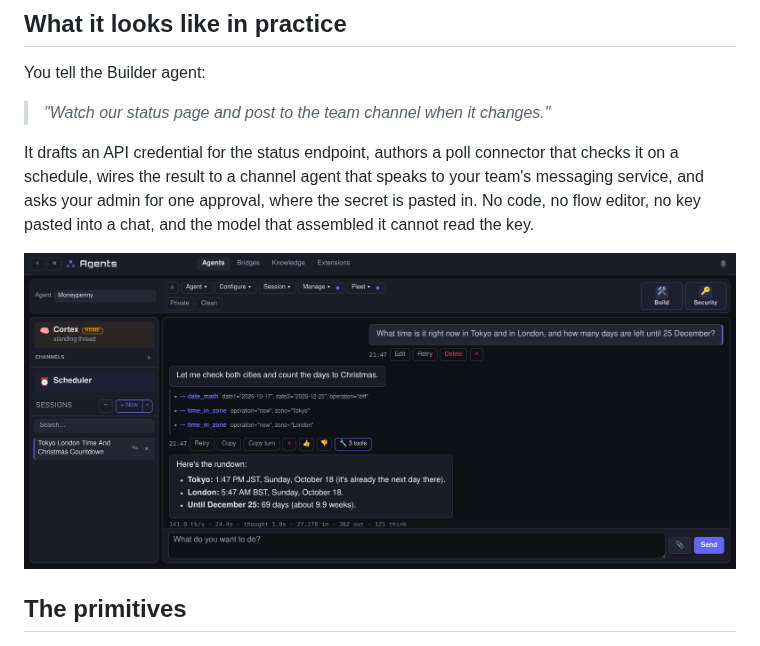
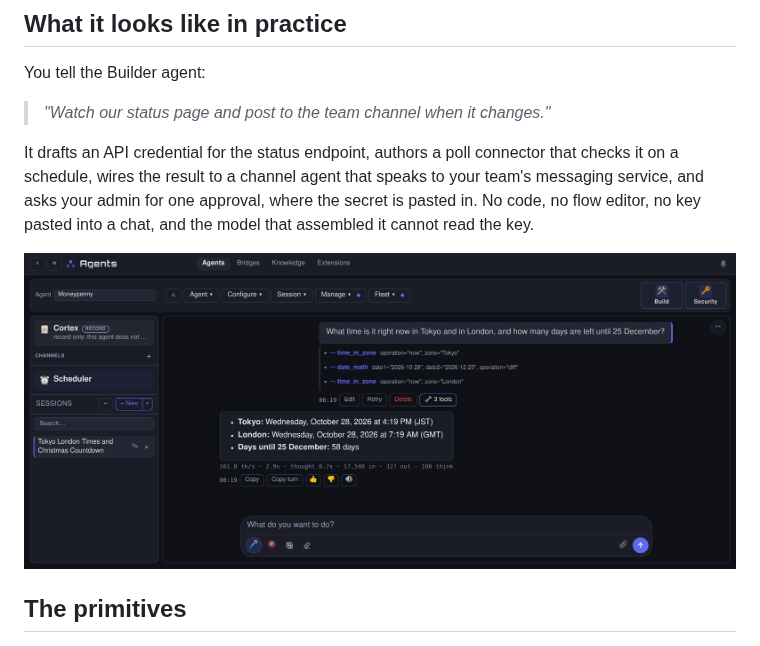
Before and after one commit to cmcoffee/gohort, a Markdown page: README.md, the part around the change. GitHub-like rendering; pictures changed too: docs/images/agent-turn-2026-10-18.png (deleted), docs/images/agent-turn-2026-10-28.png (added).

```diff
--- a/README.md
+++ b/README.md
@@ -110,7 +110,7 @@ You tell the Builder agent:
 
 It drafts an API credential for the status endpoint, authors a poll connector that checks it on a schedule, wires the result to a channel agent that speaks to your team's messaging service, and asks your admin for one approval, where the secret is pasted in. No code, no flow editor, no key pasted into a chat, and the model that assembled it cannot read the key.
 
-![An agent turn: the reply alongside the tool calls that produced it](docs/images/agent-turn-2026-10-18.png)
+![An agent turn: the reply alongside the tool calls that produced it](docs/images/agent-turn-2026-10-28.png)
 
 ## The primitives
 
```
Also changed, not shown: docs/images/README.md (+10 -1 lines), 1 other file.
